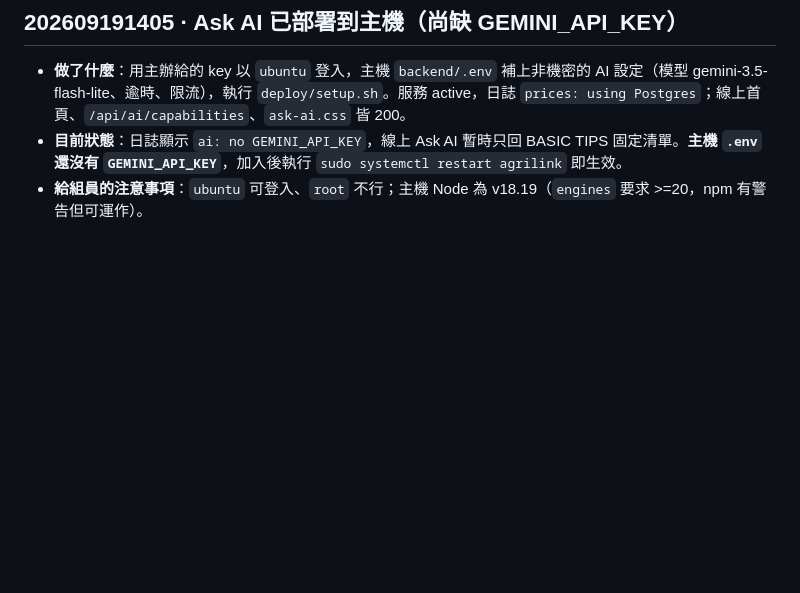
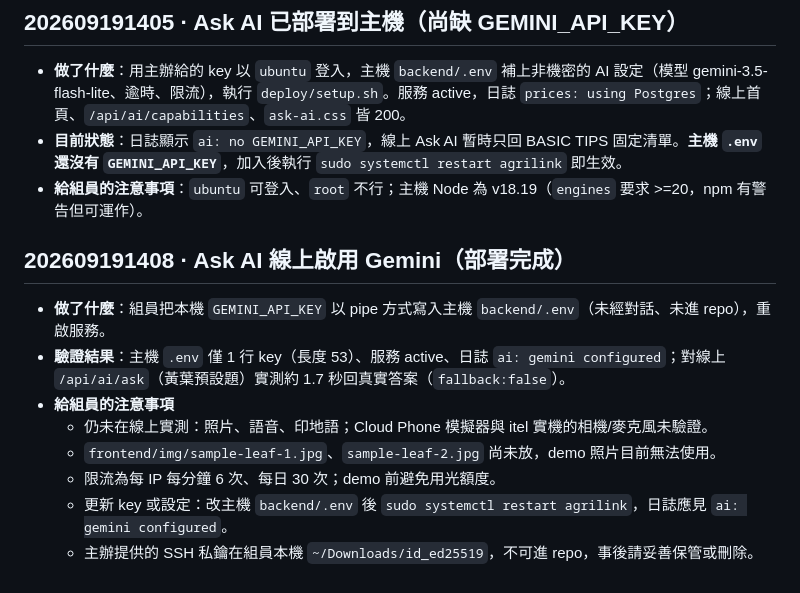
Before and after one commit to Hayamayama/DEMO_Agrilink, a Markdown page: devlog/devlog-Yoyo.md, the part around the change. GitHub-like rendering; blank space fills up the shorter version.

Commit message:
Log Ask AI live with Gemini
Co-Authored-By: Claude Sonnet 5 <noreply@anthropic.com>

```diff
--- a/devlog/devlog-Yoyo.md
+++ b/devlog/devlog-Yoyo.md
@@ -291,3 +291,14 @@
 - **做了什麼**：用主辦給的 key 以 `ubuntu` 登入，主機 `backend/.env` 補上非機密的 AI 設定（模型 gemini-3.5-flash-lite、逾時、限流），執行 `deploy/setup.sh`。服務 active，日誌 `prices: using Postgres`；線上首頁、`/api/ai/capabilities`、`ask-ai.css` 皆 200。
 - **目前狀態**：日誌顯示 `ai: no GEMINI_API_KEY`，線上 Ask AI 暫時只回 BASIC TIPS 固定清單。**主機 `.env` 還沒有 `GEMINI_API_KEY`**，加入後執行 `sudo systemctl restart agrilink` 即生效。
 - **給組員的注意事項**：`ubuntu` 可登入、`root` 不行；主機 Node 為 v18.19（`engines` 要求 >=20，npm 有警告但可運作）。
+
+## 202609191408 · Ask AI 線上啟用 Gemini（部署完成）
+
+- **做了什麼**：組員把本機 `GEMINI_API_KEY` 以 pipe 方式寫入主機 `backend/.env`（未經對話、未進 repo），重啟服務。
+- **驗證結果**：主機 `.env` 僅 1 行 key（長度 53）、服務 active、日誌 `ai: gemini configured`；對線上 `/api/ai/ask`（黃葉預設題）實測約 1.7 秒回真實答案（`fallback:false`）。
+- **給組員的注意事項**
+  - 仍未在線上實測：照片、語音、印地語；Cloud Phone 模擬器與 itel 實機的相機/麥克風未驗證。
+  - `frontend/img/sample-leaf-1.jpg`、`sample-leaf-2.jpg` 尚未放，demo 照片目前無法使用。
+  - 限流為每 IP 每分鐘 6 次、每日 30 次；demo 前避免用光額度。
+  - 更新 key 或設定：改主機 `backend/.env` 後 `sudo systemctl restart agrilink`，日誌應見 `ai: gemini configured`。
+  - 主辦提供的 SSH 私鑰在組員本機 `~/Downloads/id_ed25519`，不可進 repo，事後請妥善保管或刪除。
```
